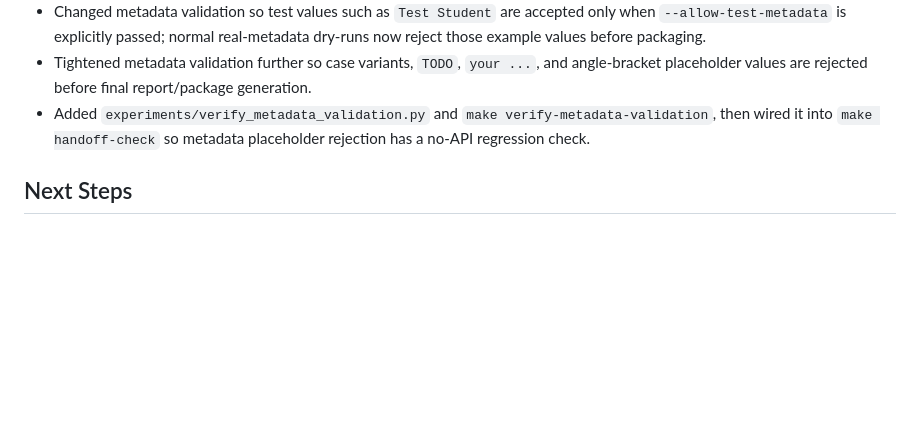
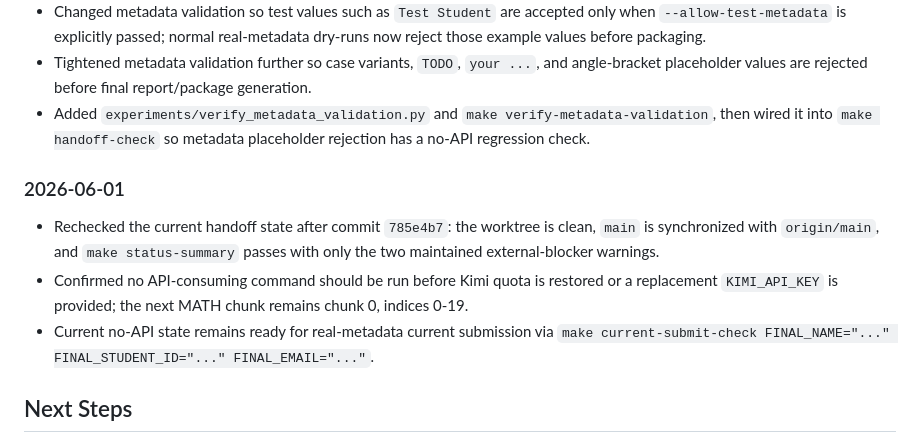
Before and after one commit to PPYYQQ/MARL-hw2, a Markdown page: PROGRESS.md, the part around the change. Drawn GitHub-style; blank space fills up the shorter version.

Commit message:
Record current handoff status

```diff
--- a/PROGRESS.md
+++ b/PROGRESS.md
@@ -165,6 +165,12 @@ Complete as much of the assignment as possible with a reproducible Git history.
 - Tightened metadata validation further so case variants, `TODO`, `your ...`, and angle-bracket placeholder values are rejected before final report/package generation.
 - Added `experiments/verify_metadata_validation.py` and `make verify-metadata-validation`, then wired it into `make handoff-check` so metadata placeholder rejection has a no-API regression check.
 
+### 2026-06-01
+
+- Rechecked the current handoff state after commit `785e4b7`: the worktree is clean, `main` is synchronized with `origin/main`, and `make status-summary` passes with only the two maintained external-blocker warnings.
+- Confirmed no API-consuming command should be run before Kimi quota is restored or a replacement `KIMI_API_KEY` is provided; the next MATH chunk remains chunk 0, indices 0-19.
+- Current no-API state remains ready for real-metadata current submission via `make current-submit-check FINAL_NAME="..." FINAL_STUDENT_ID="..." FINAL_EMAIL="..."`.
+
 ## Next Steps
 
 1. Recharge the Kimi account or provide another valid `KIMI_API_KEY`; the practical minimum is CNY 50 for Tier1 limits, with CNY 80-100 leaving retry margin.
```
